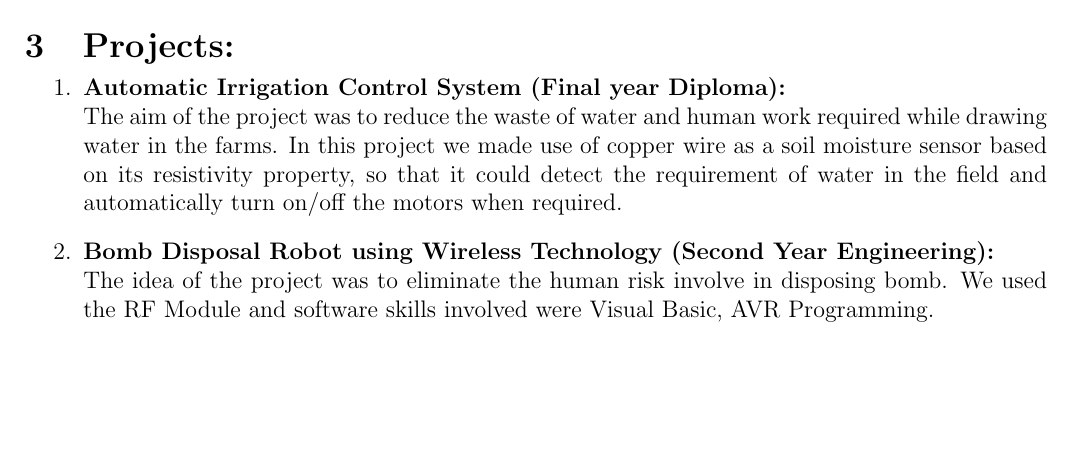
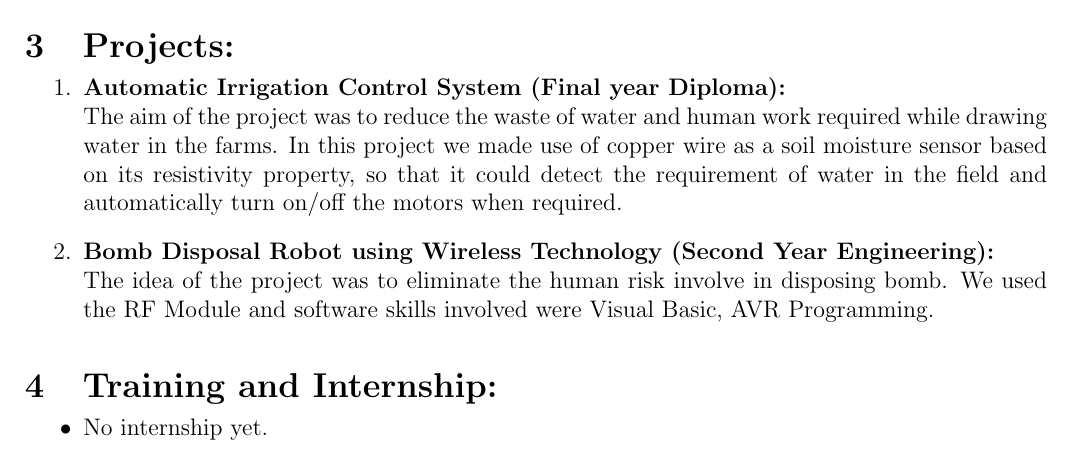
Before and after one commit to omkarmohite/omkarmohite_Resume, a LaTeX CV (omkarmohite_Resume/omkarmohite_Resume.tex): part of the page, cut so that both start at the same text, the shorter picture padded with empty space. Compiled offline with pdfLaTeX.

Commit message:
5th section commit

```diff
--- a/omkarmohite_Resume/omkarmohite_Resume.tex
+++ b/omkarmohite_Resume/omkarmohite_Resume.tex
@@ -47,8 +47,15 @@
 	\item\textbf{Automatic Irrigation Control System (Final year Diploma):}\\
 	The aim of the project was to reduce the waste of water and human work required while drawing water in the farms. In this project we made use of copper wire as a soil moisture sensor based on its resistivity property, so that it could detect the requirement of water in the field and automatically turn on/off the motors when required.
 	\item\textbf{Bomb Disposal Robot using Wireless Technology (Second Year Engineering):}\\
-	The idea of the project was to eliminate the human risk involve in disposing bomb. We used the RF Module and software skills involved were Visual Basic, AVR Programming.\\\\
+	The idea of the project was to eliminate the human risk involve in disposing bomb. We used the RF Module and software skills involved were Visual Basic, AVR Programming.
 \end{enumerate}
+
+\section{Training and Internship:}
+\begin{itemize}
+	\vspace{-0.1in}
+	\item No internship yet.\\\\
+\end{itemize}
 \end{minipage}
 
+
 \end{document}
```
Also changed, not shown: omkarmohite_Resume/omkarmohite_Resume.pdf, 3 other files.
